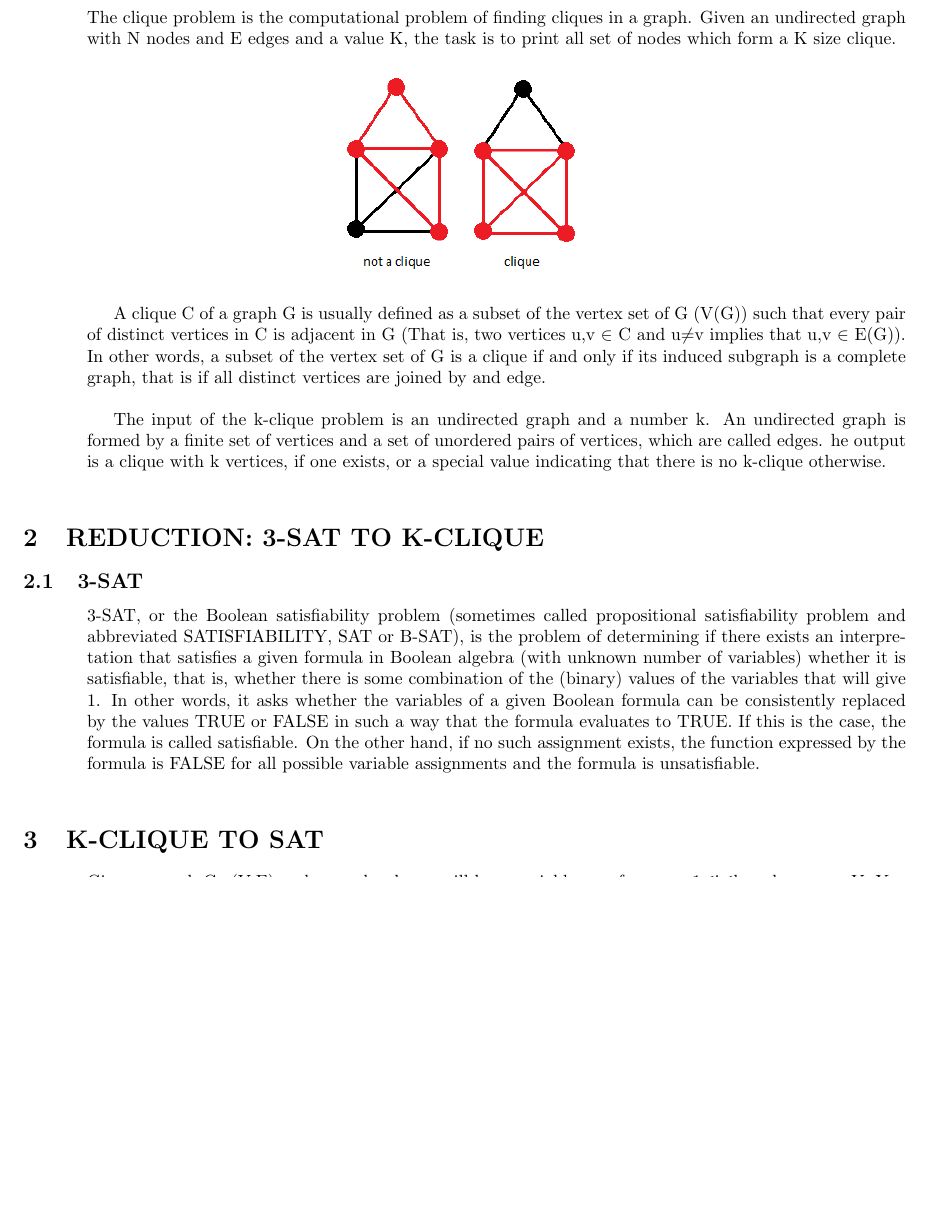
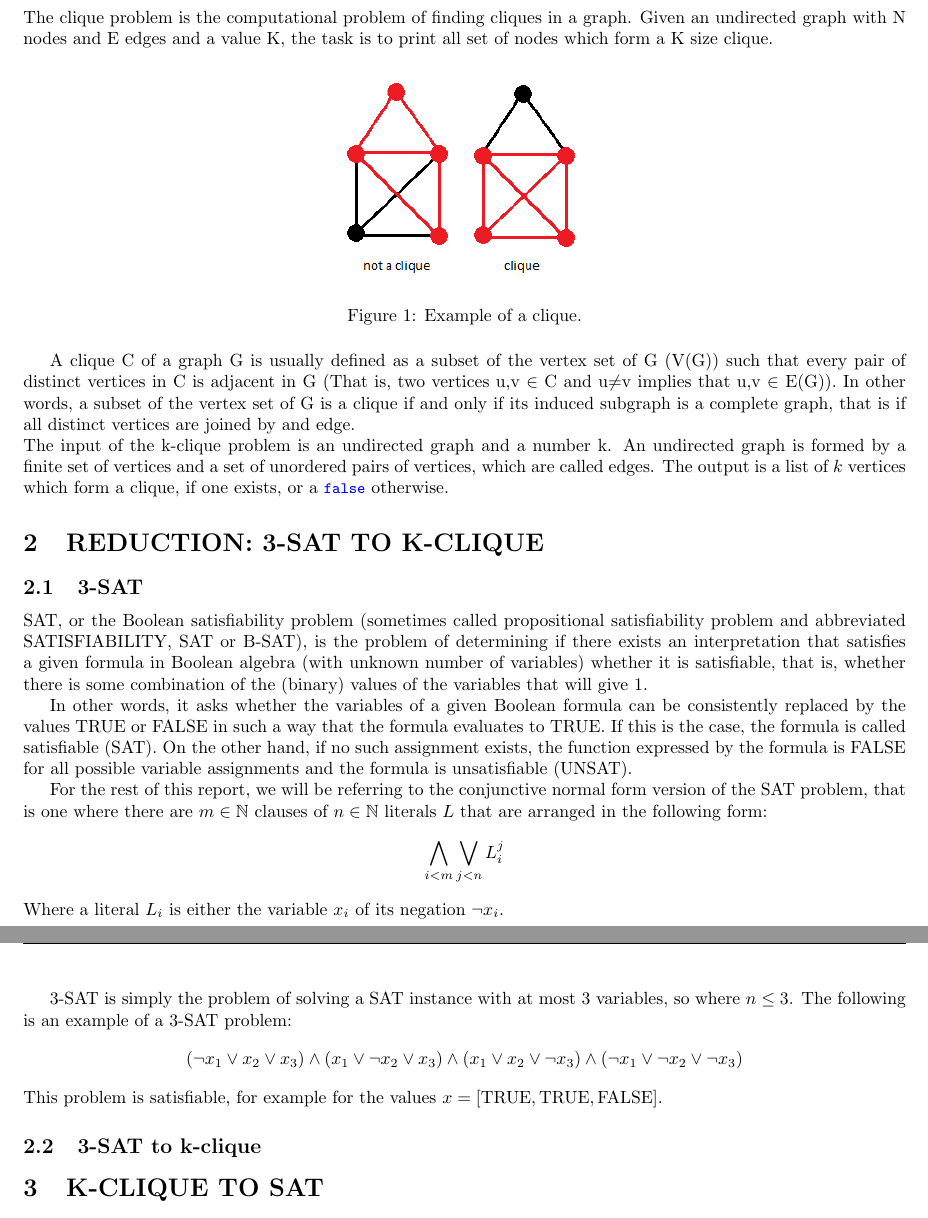
Before and after one commit to abuafi/cliqueSAT, a LaTeX document (report/report.tex): part of page 1 of 5 before the commit and two parts of pages 1 and 2 of 5 after it, the two joined at a grey line, cut so that both start at the same text, the shorter picture padded with empty space. Compiled offline with pdfLaTeX.

Commit message:
Added more details in report

```diff
--- a/report/report.tex
+++ b/report/report.tex
@@ -32,8 +32,11 @@
 \definecolor{dkgreen}{rgb}{0,0.6,0}
 \definecolor{gray}{rgb}{0.5,0.5,0.5}
 \definecolor{mauve}{rgb}{0.58,0,0.82}
+\newcommand{\TRUE}{\text{TRUE}}
+\newcommand{\FALSE}{\text{FALSE}}
 
-\lstset{frame=tb,
+\lstset{
+  frame=tb,
   language=Java,
   aboveskip=10mm,
   belowskip=10mm,
@@ -62,27 +65,38 @@
 \begin{document}
 \maketitle
 \section{INTRODUCTION}
-
-\leftskip=0.5in
 The clique problem is the computational problem of finding cliques in a graph. Given an undirected graph with N nodes and E edges and a value K, the task is to print all set of nodes which form a K size clique.
 
-\begin{center}
-\includegraphics[scale=0.7]{MrlSG.png}
-\end{center}
+\begin{figure}[h]
+    \centering
+    \includegraphics[scale=0.7]{MrlSG.png}
+    \caption{Example of a clique.}\label{f1}
+\end{figure}
 
-A clique C of a graph G is usually defined as a subset of the vertex set of G (V(G)) such that every pair of distinct vertices in C is adjacent in G (That is, two vertices u,v $\in$ C and u$\neq$v implies that u,v $\in$ E(G)). In other words, a subset of the vertex set of G is a clique if and only if its induced subgraph is a complete graph, that is if all distinct vertices are joined by and edge.\newline
+A clique C of a graph G is usually defined as a subset of the vertex set of G (V(G)) such that every pair of distinct vertices in C is adjacent in G (That is, two vertices u,v $\in$ C and u$\neq$v implies that u,v $\in$ E(G)). In other words, a subset of the vertex set of G is a clique if and only if its induced subgraph is a complete graph, that is if all distinct vertices are joined by and edge.
+\\
+The input of the k-clique problem is an undirected graph and a number k.
+An undirected graph is formed by a finite set of vertices and a set of unordered pairs of vertices, which are called edges.
+The output is a list of $k$ vertices which form a clique, if one exists, or a \lstinline{false} otherwise.
 
-The input of the k-clique problem is an undirected graph and a number k.
-An undirected graph is formed by a finite set of vertices and a set of unordered pairs of vertices, which are called edges. he output is a clique with k vertices, if one exists, or a special value indicating that there is no k-clique otherwise. \newline
-
-\leftskip=0.0in
 \section{REDUCTION: 3-SAT TO K-CLIQUE}
 \subsection{3-SAT}
+SAT, or the Boolean satisfiability problem (sometimes called propositional satisfiability problem and abbreviated SATISFIABILITY, SAT or B-SAT), is the problem of determining if there exists an interpretation that satisfies a given formula in Boolean algebra (with unknown number of variables) whether it is satisfiable, that is, whether there is some combination of the (binary) values of the variables that will give 1.
 
-\leftskip=0.5in
-3-SAT, or the Boolean satisfiability problem (sometimes called propositional satisfiability problem and abbreviated SATISFIABILITY, SAT or B-SAT), is the problem of determining if there exists an interpretation that satisfies a given formula in Boolean algebra (with unknown number of variables) whether it is satisfiable, that is, whether there is some combination of the (binary) values of the variables that will give 1.
-In other words, it asks whether the variables of a given Boolean formula can be consistently replaced by the values TRUE or FALSE in such a way that the formula evaluates to TRUE. If this is the case, the formula is called satisfiable. On the other hand, if no such assignment exists, the function expressed by the formula is FALSE for all possible variable assignments and the formula is unsatisfiable.\newline
+In other words, it asks whether the variables of a given Boolean formula can be consistently replaced by the values TRUE or FALSE in such a way that the formula evaluates to TRUE. If this is the case, the formula is called satisfiable (SAT). On the other hand, if no such assignment exists, the function expressed by the formula is FALSE for all possible variable assignments and the formula is unsatisfiable (UNSAT).
 
+For the rest of this report, we will be referring to the conjunctive normal form version of the SAT problem, that is one where there are $m\in\mathbb{N}$ clauses of $n\in\mathbb{N}$ literals $L$ that are arranged in the following form:
+\[ \bigwedge_{i<m}\bigvee_{j<n}L_i^j \]
+Where a literal $L_i$ is either the variable $x_i$ of its negation $\neg x_i$.
+
+3-SAT is simply the problem of solving a SAT instance with at most 3 variables, so where $n\leq3$. The following is an example of a 3-SAT problem:
+%\cite{cnf}
+\begin{align*}
+    (\neg x_1 \lor x_2 \lor x_3)\land(x_1 \lor \neg x_2 \lor x_3)\land(x_1 \lor x_2 \lor \neg x_3)\land(\neg x_1 \lor \neg x_2 \lor \neg x_3)
+\end{align*}
+This problem is satisfiable, for example for the values $x = [\TRUE, \TRUE, \FALSE]$.
+\subsection{3-SAT to k-clique}
+% TODO
 \leftskip=0.0in
 \section{K-CLIQUE TO SAT}
 
```
Also changed, not shown: report/report.pdf, report/report.tex (32 more changed lines).
